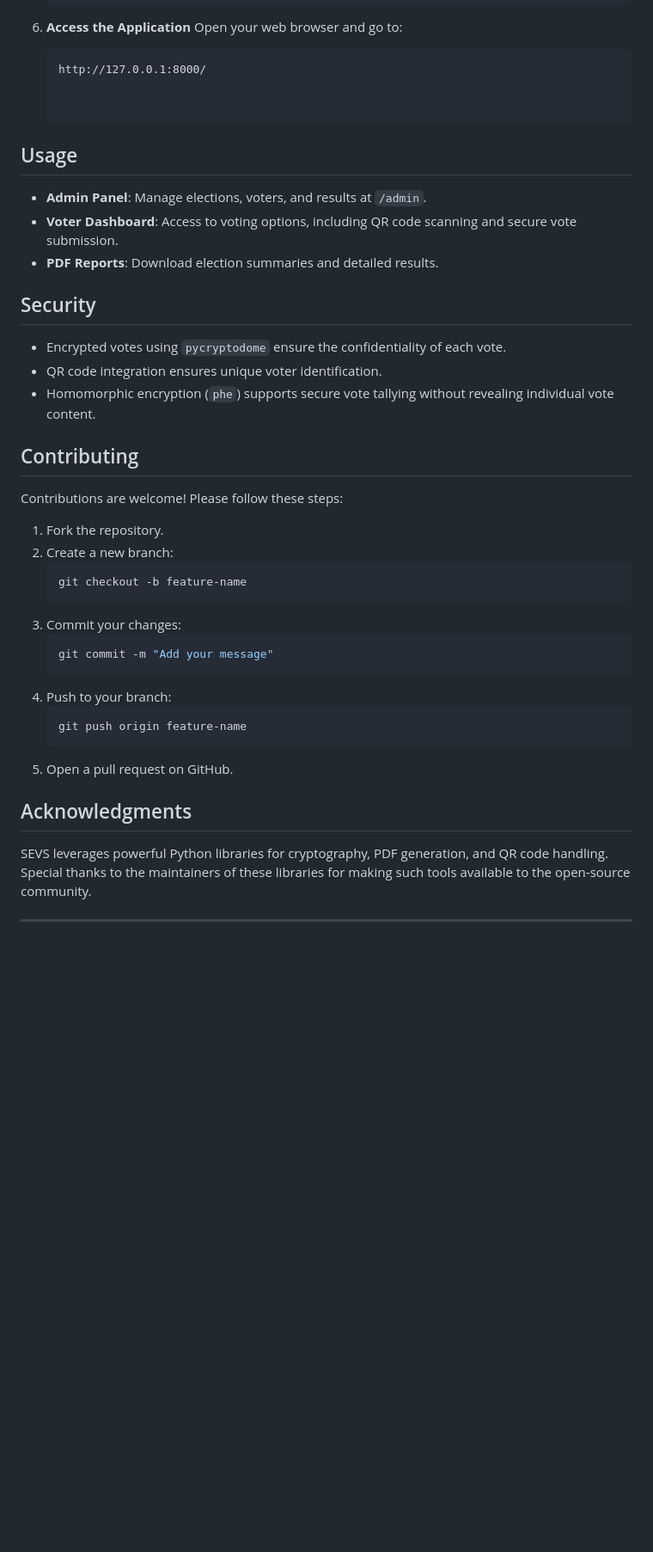
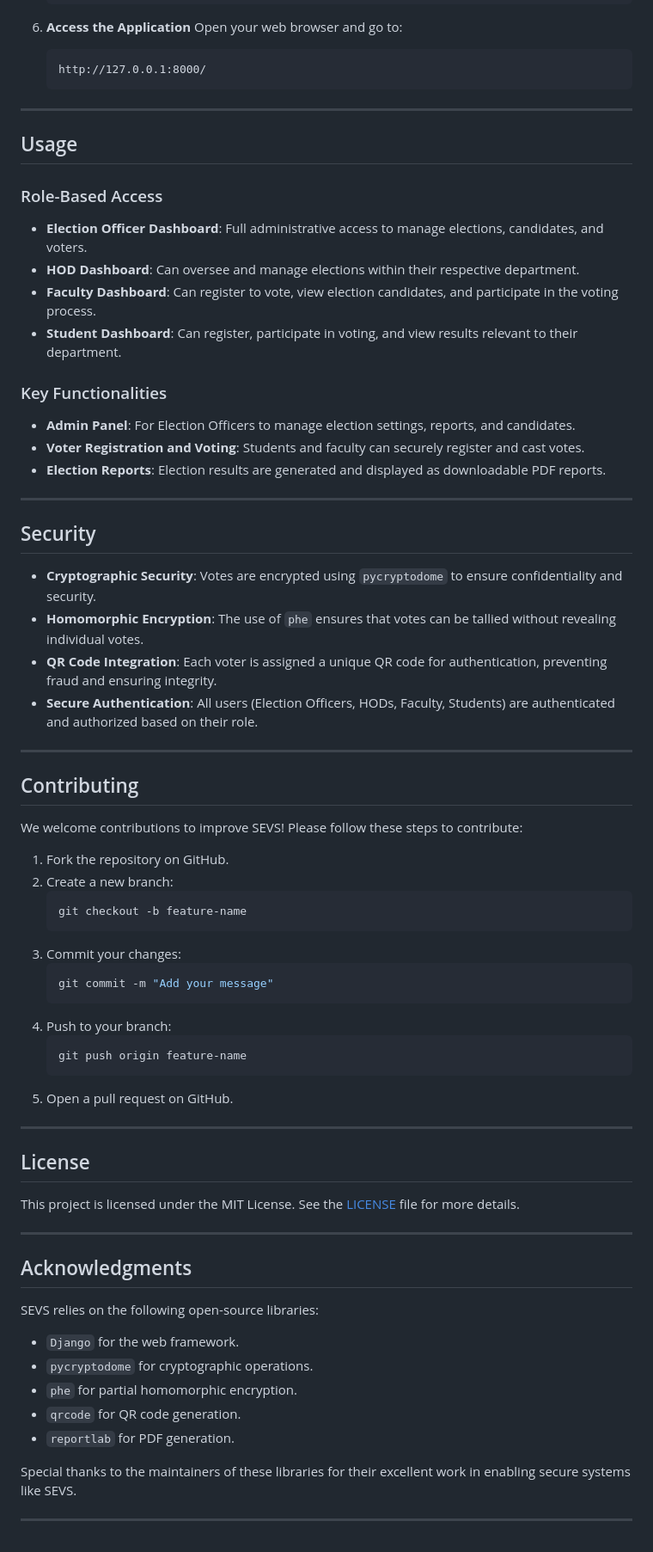
Before and after one commit to ja6ir/SEVS, a Markdown page: README.md, the part around the change printed below. Shown: that part at 86% size. Drawn GitHub-style; blank space fills up the shorter version.

````diff
--- a/README.md
+++ b/README.md
@@ -65,25 +99,41 @@ Follow these steps to set up and run SEVS locally:
    Open your web browser and go to:
    ```
    http://127.0.0.1:8000/
+   ```
 
+---
 
 ## Usage
 
-- **Admin Panel**: Manage elections, voters, and results at `/admin`.
-- **Voter Dashboard**: Access to voting options, including QR code scanning and secure vote submission.
-- **PDF Reports**: Download election summaries and detailed results.
+### Role-Based Access
+
+- **Election Officer Dashboard**: Full administrative access to manage elections, candidates, and voters.
+- **HOD Dashboard**: Can oversee and manage elections within their respective department.
+- **Faculty Dashboard**: Can register to vote, view election candidates, and participate in the voting process.
+- **Student Dashboard**: Can register, participate in voting, and view results relevant to their department.
+
+### Key Functionalities
+
+- **Admin Panel**: For Election Officers to manage election settings, reports, and candidates.
+- **Voter Registration and Voting**: Students and faculty can securely register and cast votes.
+- **Election Reports**: Election results are generated and displayed as downloadable PDF reports.
+
+---
 
 ## Security
 
-- Encrypted votes using `pycryptodome` ensure the confidentiality of each vote.
-- QR code integration ensures unique voter identification.
-- Homomorphic encryption (`phe`) supports secure vote tallying without revealing individual vote content.
+- **Cryptographic Security**: Votes are encrypted using `pycryptodome` to ensure confidentiality and security.
+- **Homomorphic Encryption**: The use of `phe` ensures that votes can be tallied without revealing individual votes.
+- **QR Code Integration**: Each voter is assigned a unique QR code for authentication, preventing fraud and ensuring integrity.
+- **Secure Authentication**: All users (Election Officers, HODs, Faculty, Students) are authenticated and authorized based on their role.
+
+---
 
 ## Contributing
 
-Contributions are welcome! Please follow these steps:
+We welcome contributions to improve SEVS! Please follow these steps to contribute:
 
-1. Fork the repository.
+1. Fork the repository on GitHub.
 2. Create a new branch:
    ```bash
    git checkout -b feature-name
@@ -98,10 +148,23 @@ Contributions are welcome! Please follow these steps:
    ```
 5. Open a pull request on GitHub.
 
+---
 
+## License
+
+This project is licensed under the MIT License. See the [LICENSE](LICENSE) file for more details.
+
+---
 
 ## Acknowledgments
 
-SEVS leverages powerful Python libraries for cryptography, PDF generation, and QR code handling. Special thanks to the maintainers of these libraries for making such tools available to the open-source community.
+SEVS relies on the following open-source libraries:
+- `Django` for the web framework.
+- `pycryptodome` for cryptographic operations.
+- `phe` for partial homomorphic encryption.
+- `qrcode` for QR code generation.
+- `reportlab` for PDF generation.
+
+Special thanks to the maintainers of these libraries for their excellent work in enabling secure systems like SEVS.
 
 ---
````
Also changed, not shown: other parts of README.md (+43 -9 lines).
